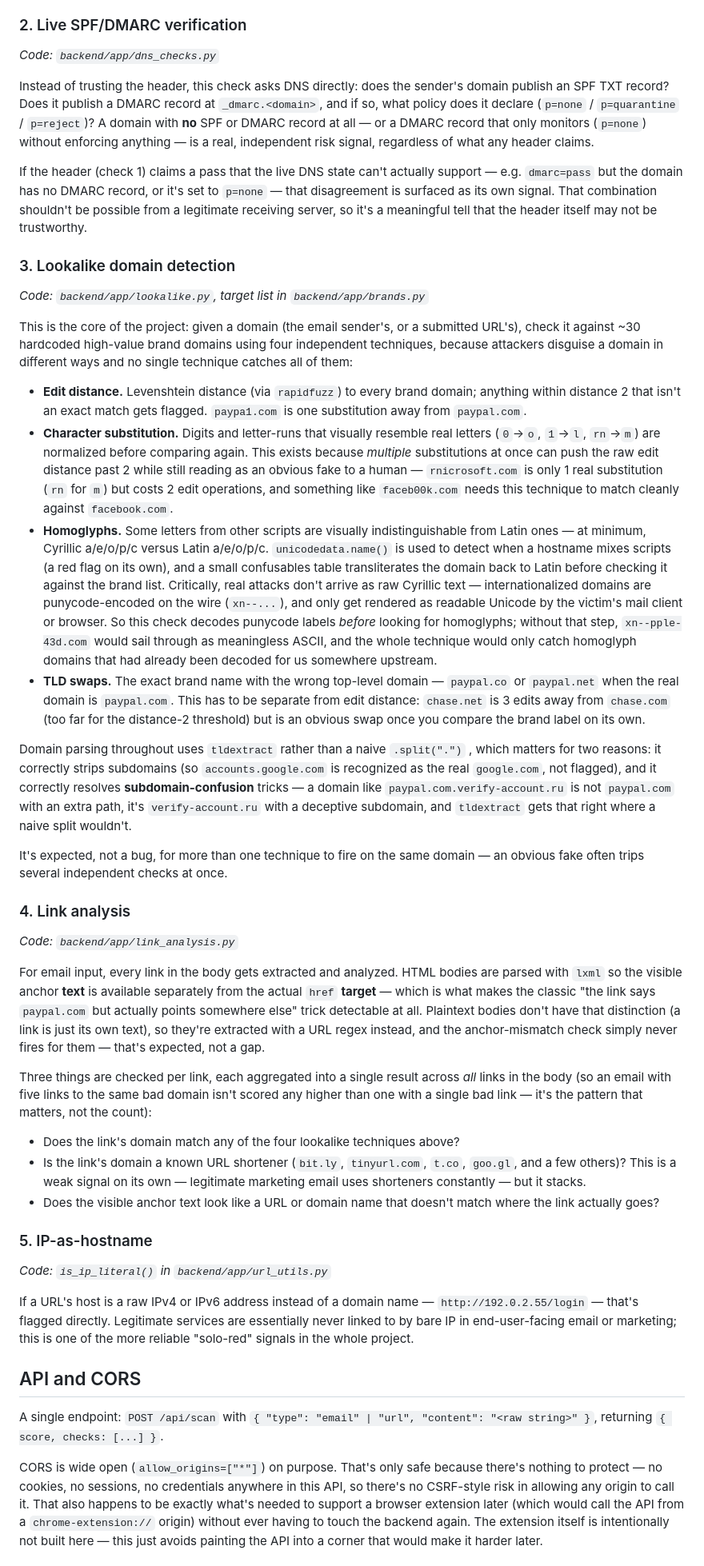
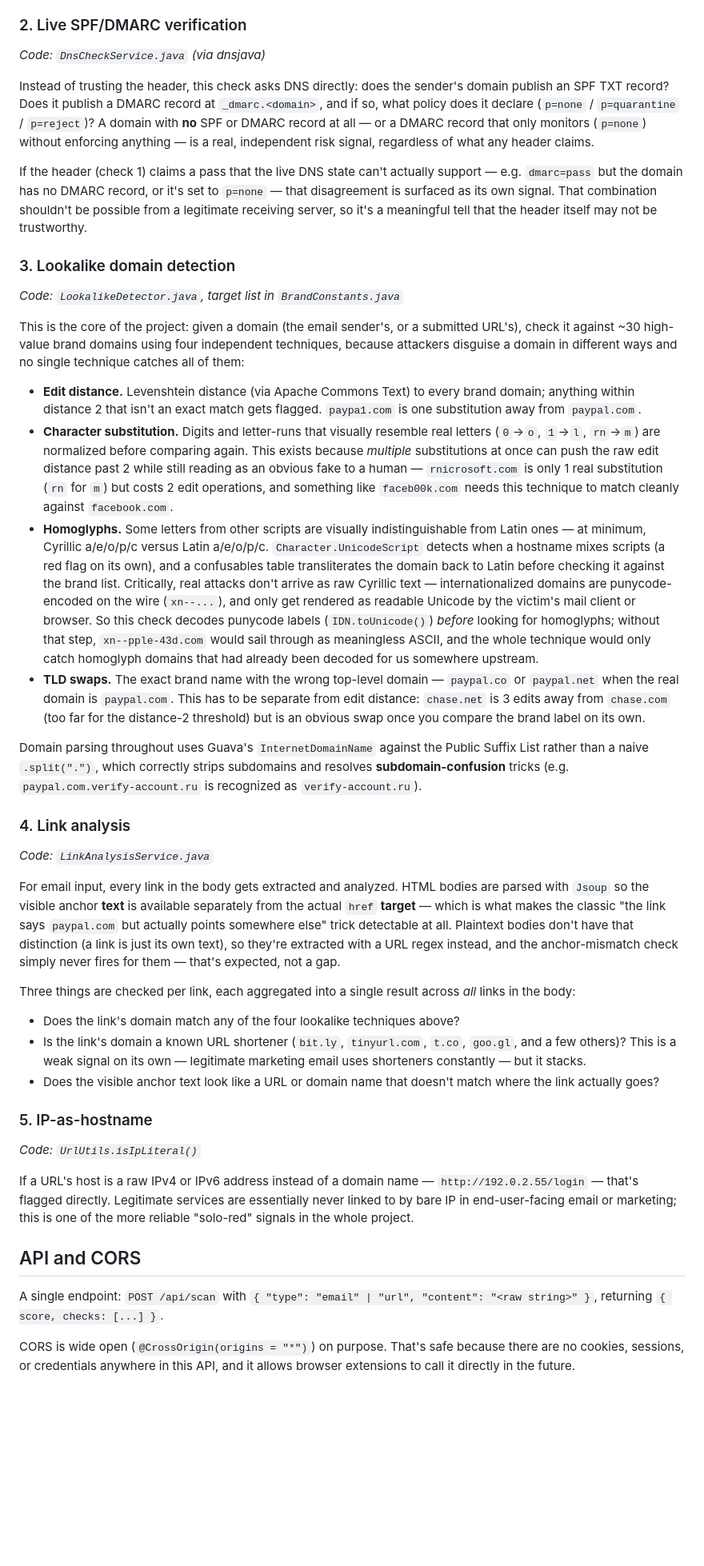
Before and after one commit to abdurahmankrsk/MailSentinel, a Markdown page: README.md, the part around one of its changes. Shown at 80% size. GitHub-like rendering; blank space fills up the shorter version.

```diff
--- a/README.md
+++ b/README.md
@@ -83,7 +87,7 @@ what the next check does.
 
 ### 2. Live SPF/DMARC verification
 
-*Code: `backend/app/dns_checks.py`*
+*Code: `DnsCheckService.java` (via dnsjava)*
 
 Instead of trusting the header, this check asks DNS directly: does the
 sender's domain publish an SPF TXT record? Does it publish a DMARC record at
@@ -100,14 +104,14 @@ a meaningful tell that the header itself may not be trustworthy.
 
 ### 3. Lookalike domain detection
 
-*Code: `backend/app/lookalike.py`, target list in `backend/app/brands.py`*
+*Code: `LookalikeDetector.java`, target list in `BrandConstants.java`*
 
 This is the core of the project: given a domain (the email sender's, or a
-submitted URL's), check it against ~30 hardcoded high-value brand domains
+submitted URL's), check it against ~30 high-value brand domains
 using four independent techniques, because attackers disguise a domain in
 different ways and no single technique catches all of them:
 
-- **Edit distance.** Levenshtein distance (via `rapidfuzz`) to every brand
+- **Edit distance.** Levenshtein distance (via Apache Commons Text) to every brand
   domain; anything within distance 2 that isn't an exact match gets flagged.
   `paypa1.com` is one substitution away from `paypal.com`.
 - **Character substitution.** Digits and letter-runs that visually resemble
@@ -119,14 +123,14 @@ different ways and no single technique catches all of them:
   match cleanly against `facebook.com`.
 - **Homoglyphs.** Some letters from other scripts are visually
   indistinguishable from Latin ones — at minimum, Cyrillic а/е/о/р/с versus
-  Latin a/e/o/p/c. `unicodedata.name()` is used to detect when a hostname
-  mixes scripts (a red flag on its own), and a small confusables table
+  Latin a/e/o/p/c. `Character.UnicodeScript` detects when a hostname
+  mixes scripts (a red flag on its own), and a confusables table
   transliterates the domain back to Latin before checking it against the
   brand list. Critically, real attacks don't arrive as raw Cyrillic text —
   internationalized domains are punycode-encoded on the wire (`xn--...`),
   and only get rendered as readable Unicode by the victim's mail client or
-  browser. So this check decodes punycode labels *before* looking for
-  homoglyphs; without that step, `xn--pple-43d.com` would sail through as
+  browser. So this check decodes punycode labels (`IDN.toUnicode()`) *before*
+  looking for homoglyphs; without that step, `xn--pple-43d.com` would sail through as
   meaningless ASCII, and the whole technique would only catch homoglyph
   domains that had already been decoded for us somewhere upstream.
 - **TLD swaps.** The exact brand name with the wrong top-level domain —
@@ -135,23 +139,17 @@ different ways and no single technique catches all of them:
   `chase.com` (too far for the distance-2 threshold) but is an obvious swap
   once you compare the brand label on its own.
 
-Domain parsing throughout uses `tldextract` rather than a naive `.split(".")`
-, which matters for two reasons: it correctly strips subdomains (so
-`accounts.google.com` is recognized as the real `google.com`, not flagged),
-and it correctly resolves **subdomain-confusion** tricks — a domain like
-`paypal.com.verify-account.ru` is not `paypal.com` with an extra path, it's
-`verify-account.ru` with a deceptive subdomain, and `tldextract` gets that
-right where a naive split wouldn't.
-
-It's expected, not a bug, for more than one technique to fire on the same
-domain — an obvious fake often trips several independent checks at once.
+Domain parsing throughout uses Guava's `InternetDomainName` against the Public Suffix List
+rather than a naive `.split(".")`, which correctly strips subdomains and resolves
+**subdomain-confusion** tricks (e.g. `paypal.com.verify-account.ru` is recognized as
+`verify-account.ru`).
 
 ### 4. Link analysis
 
-*Code: `backend/app/link_analysis.py`*
+*Code: `LinkAnalysisService.java`*
 
 For email input, every link in the body gets extracted and analyzed. HTML
-bodies are parsed with `lxml` so the visible anchor **text** is available
+bodies are parsed with `Jsoup` so the visible anchor **text** is available
 separately from the actual `href` **target** — which is what makes the
 classic "the link says `paypal.com` but actually points somewhere else"
 trick detectable at all. Plaintext bodies don't have that distinction (a
@@ -160,9 +158,7 @@ and the anchor-mismatch check simply never fires for them — that's expected,
 not a gap.
 
 Three things are checked per link, each aggregated into a single result
-across *all* links in the body (so an email with five links to the same bad
-domain isn't scored any higher than one with a single bad link — it's the
-pattern that matters, not the count):
+across *all* links in the body:
 
 - Does the link's domain match any of the four lookalike techniques above?
 - Is the link's domain a known URL shortener (`bit.ly`, `tinyurl.com`,
@@ -173,7 +169,7 @@ pattern that matters, not the count):
 
 ### 5. IP-as-hostname
 
-*Code: `is_ip_literal()` in `backend/app/url_utils.py`*
+*Code: `UrlUtils.isIpLiteral()`*
 
 If a URL's host is a raw IPv4 or IPv6 address instead of a domain name —
 `http://192.0.2.55/login` — that's flagged directly. Legitimate services are
@@ -185,12 +181,7 @@ this is one of the more reliable "solo-red" signals in the whole project.
 A single endpoint: `POST /api/scan` with `{ "type": "email" | "url",
 "content": "<raw string>" }`, returning `{ score, checks: [...] }`.
 
-CORS is wide open (`allow_origins=["*"]`) on purpose. That's only safe
-because there's nothing to protect — no cookies, no sessions, no
-credentials anywhere in this API, so there's no CSRF-style risk in allowing
-any origin to call it. That also happens to be exactly what's needed to
-support a browser extension later (which would call the API from a
-`chrome-extension://` origin) without ever having to touch the backend
-again. The extension itself is intentionally not built here — this just
-avoids painting the API into a corner that would make it harder later.
+CORS is wide open (`@CrossOrigin(origins = "*")`) on purpose. That's safe
+because there are no cookies, sessions, or credentials anywhere in this API,
+and it allows browser extensions to call it directly in the future.
 
```
Also changed, not shown: other parts of README.md (+46 -69 lines).
